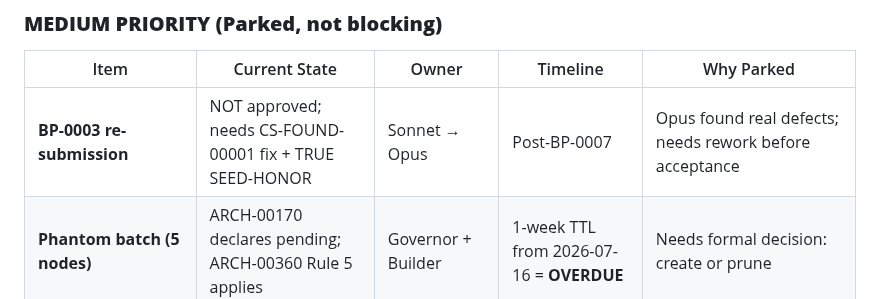
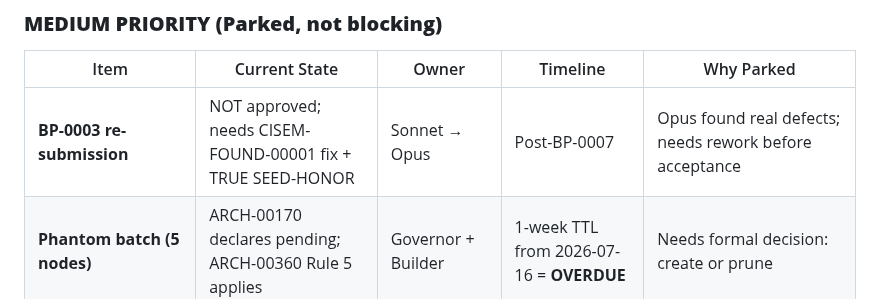
Before and after one commit to CommarkG/Cisem, a Markdown page: dna/CISEM-WITNESS-00006-bp0007-bp0004-haiku-audit-handoff.md, the part around the change. Drawn GitHub-style.

Commit message:
Fix remaining CS-FOUND-000 dangling ref (WITNESS-00006:114)
CS-FOUND-00001 used wrong prefix style; regex in plan-audit.sh extracts
the 3-digit prefix CS-FOUND-000 as an unresolved ID. Fix: CISEM-FOUND-00001.
No new IDs — no naming-registry.yaml change required.

Co-Authored-By: Claude Sonnet 4.6 (1M context) <noreply@anthropic.com>

```diff
--- a/dna/CISEM-WITNESS-00006-bp0007-bp0004-haiku-audit-handoff.md
+++ b/dna/CISEM-WITNESS-00006-bp0007-bp0004-haiku-audit-handoff.md
@@ -111,7 +111,7 @@
 
 | Item | Current State | Owner | Timeline | Why Parked |
 |------|---|---|---|---|
-| **BP-0003 re-submission** | NOT approved; needs CS-FOUND-00001 fix + TRUE SEED-HONOR | Sonnet → Opus | Post-BP-0007 | Opus found real defects; needs rework before acceptance |
+| **BP-0003 re-submission** | NOT approved; needs CISEM-FOUND-00001 fix + TRUE SEED-HONOR | Sonnet → Opus | Post-BP-0007 | Opus found real defects; needs rework before acceptance |
 | **Phantom batch (5 nodes)** | ARCH-00170 declares pending; ARCH-00360 Rule 5 applies | Governor + Builder | 1-week TTL from 2026-07-16 = **OVERDUE** | Needs formal decision: create or prune |
 | **Corespine content locations** | 11 of 12 corespines have no dedicated .md | Brain (design) + Sonnet (build) | Post-ARCH-00360 | ARCH-00360 DECREE 3 requires content_location field in registry |
 | **Field format standardization** | 0% detected (false negative) | Opus + Builder | Post-audit hardening | ARCH-00360 Rule 2 requires explicit markdown format spec |
```
